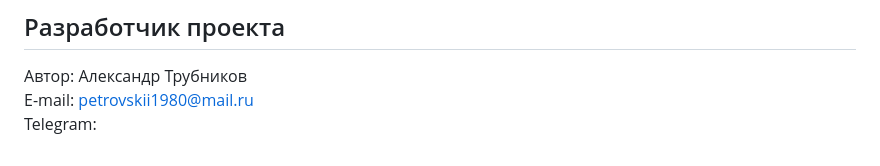
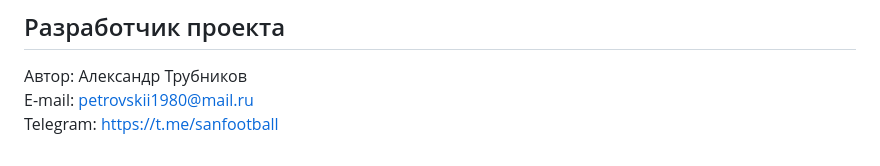
Before and after one commit to sanfootball/api_final_yatube, a Markdown page: README.md, the part around the change. GitHub-like rendering.

```diff
--- a/README.md
+++ b/README.md
@@ -134,4 +134,4 @@ API возвращает список с пагинацией:
 
 Автор: Александр Трубников
 E-mail: petrovskii1980@mail.ru
-Telegram:
+Telegram: https://t.me/sanfootball
```
